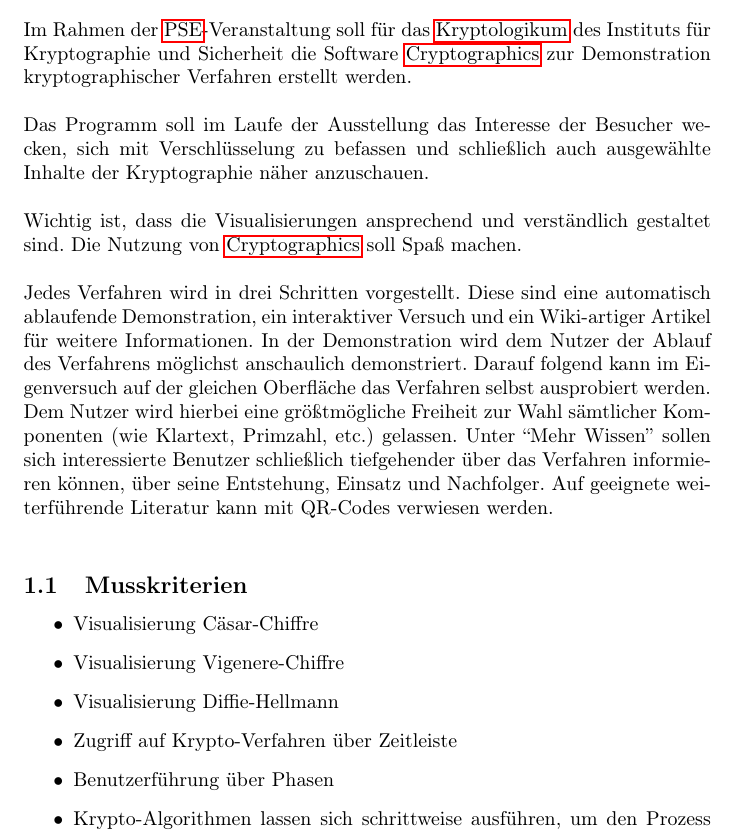
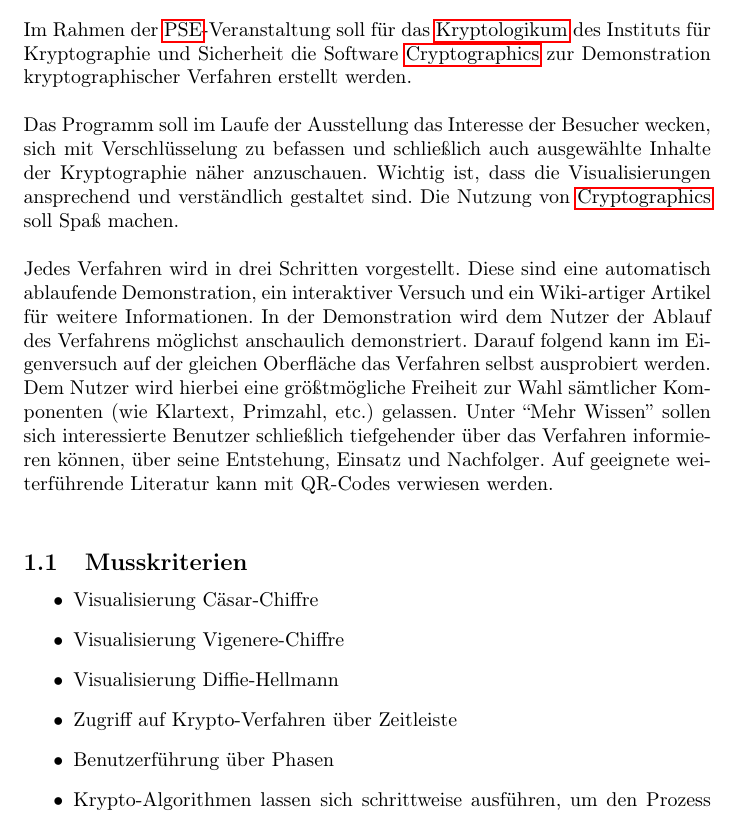
Before and after one commit to matthiasplappert/Cryptographics, a LaTeX document (cg_pflichtenheft/cg_pse_pflichtenheft.tex): part of page 3 of 25, cut so that both start at the same text. Compiled offline with pdfLaTeX.

Commit message:
Deleted the paragraph mentioned in #27

```diff
--- a/cg_pflichtenheft/cg_pse_pflichtenheft.tex
+++ b/cg_pflichtenheft/cg_pse_pflichtenheft.tex
@@ -70,9 +70,7 @@ Im Rahmen der \gls{PSE}-Veranstaltung soll für das \gls{Kryptologikum} des Inst
 Kryptographie und Sicherheit die Software \gls{Cryptographics} zur
 Demonstration kryptographischer Verfahren erstellt werden. \\
 \\
-Das Programm soll im Laufe der Ausstellung das Interesse der Besucher wecken, sich mit Verschlüsselung zu befassen und schließlich auch ausgewählte Inhalte der Kryptographie näher anzuschauen. \\
-\\
-Wichtig ist, dass die Visualisierungen ansprechend und verständlich gestaltet sind. Die Nutzung von \gls{Cryptographics} soll Spaß machen. \\
+Das Programm soll im Laufe der Ausstellung das Interesse der Besucher wecken, sich mit Verschlüsselung zu befassen und schließlich auch ausgewählte Inhalte der Kryptographie näher anzuschauen. Wichtig ist, dass die Visualisierungen ansprechend und verständlich gestaltet sind. Die Nutzung von \gls{Cryptographics} soll Spaß machen. \\
 \\
 Jedes Verfahren wird in drei Schritten vorgestellt. Diese sind eine automatisch ablaufende Demonstration, ein interaktiver Versuch und ein Wiki-artiger Artikel für weitere Informationen.
 In der Demonstration wird dem Nutzer der Ablauf des Verfahrens möglichst anschaulich demonstriert. Darauf folgend kann im Eigenversuch auf der gleichen Oberfläche das Verfahren selbst ausprobiert werden. Dem Nutzer wird hierbei eine größtmögliche Freiheit zur Wahl sämtlicher Komponenten (wie Klartext, Primzahl, etc.) gelassen. Unter ``Mehr Wissen'' sollen sich interessierte Benutzer schließlich tiefgehender über das Verfahren informieren können, über seine Entstehung, Einsatz und Nachfolger. Auf geeignete weiterführende Literatur kann mit QR-Codes verwiesen werden. \\
```
